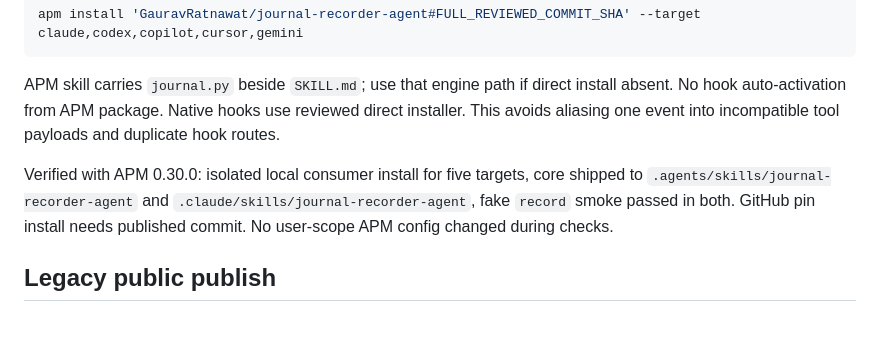
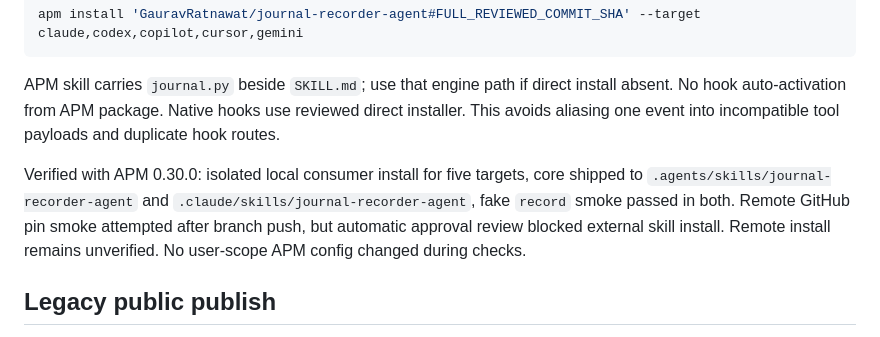
Before and after one commit to GauravRatnawat/journal-recorder-agent, a Markdown page: README.md, the part around the change. GitHub-like rendering.

Commit message:
docs: remote APM smoke stays marked unverified

```diff
--- a/README.md
+++ b/README.md
@@ -114,7 +114,7 @@ apm install 'GauravRatnawat/journal-recorder-agent#FULL_REVIEWED_COMMIT_SHA' --t
 
 APM skill carries `journal.py` beside `SKILL.md`; use that engine path if direct install absent. No hook auto-activation from APM package. Native hooks use reviewed direct installer. This avoids aliasing one event into incompatible tool payloads and duplicate hook routes.
 
-Verified with APM 0.30.0: isolated local consumer install for five targets, core shipped to `.agents/skills/journal-recorder-agent` and `.claude/skills/journal-recorder-agent`, fake `record` smoke passed in both. GitHub pin install needs published commit. No user-scope APM config changed during checks.
+Verified with APM 0.30.0: isolated local consumer install for five targets, core shipped to `.agents/skills/journal-recorder-agent` and `.claude/skills/journal-recorder-agent`, fake `record` smoke passed in both. Remote GitHub pin smoke attempted after branch push, but automatic approval review blocked external skill install. Remote install remains unverified. No user-scope APM config changed during checks.
 
 ## Legacy public publish
 
```
Also changed, not shown: 1 other file.
